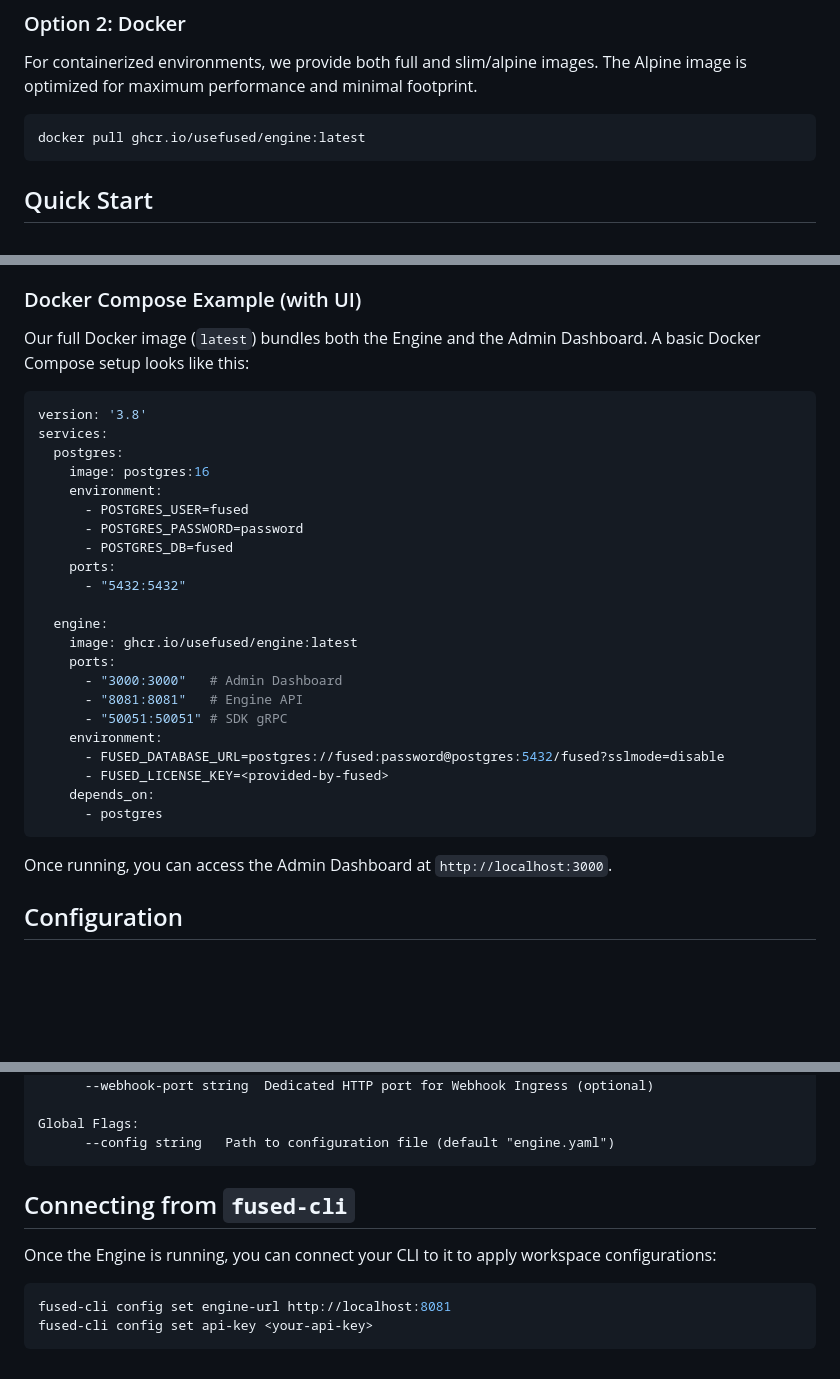
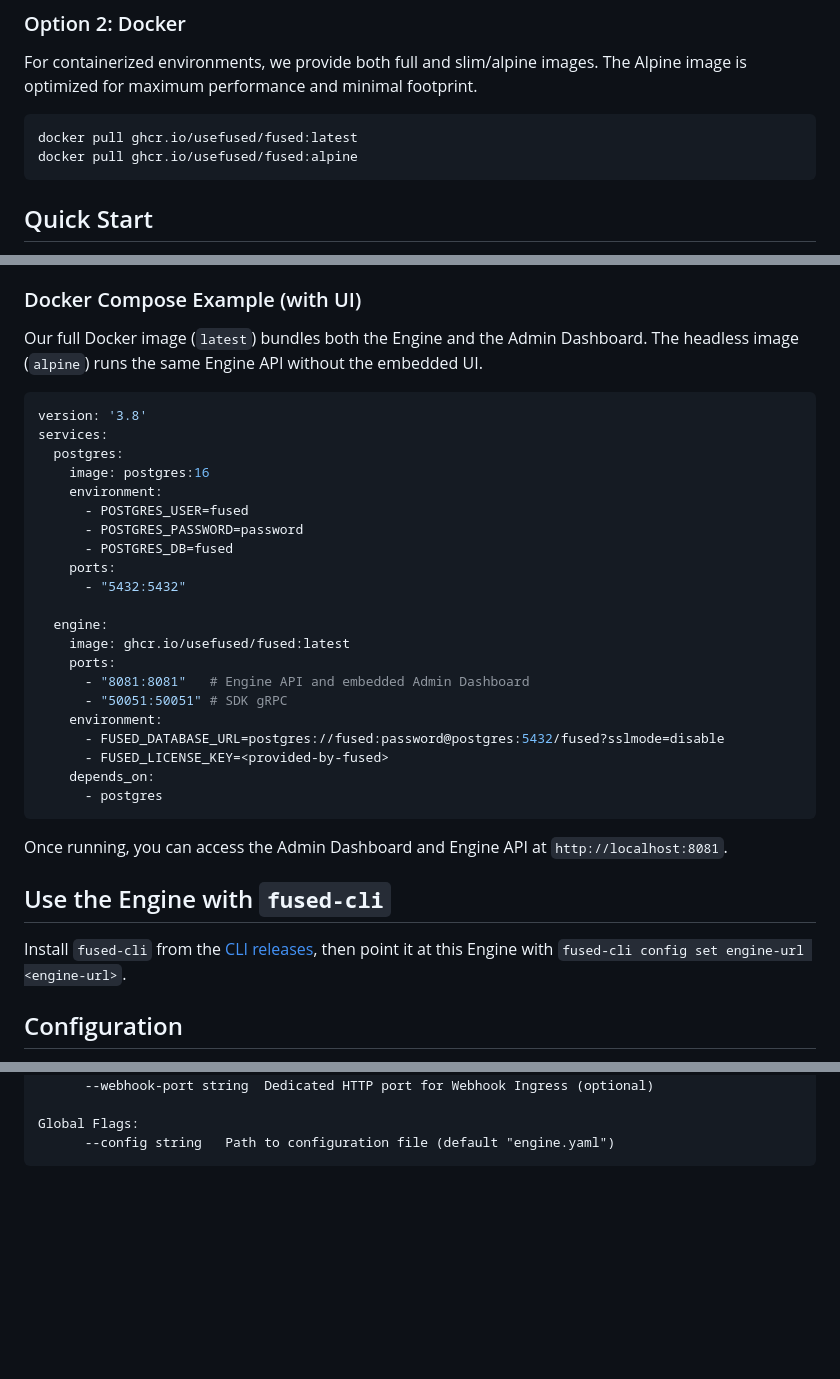
Before and after one commit to Usefused/engine, a Markdown page: README.md, 3 parts joined by grey strips. GitHub-like rendering; blank space fills up the shorter version.

Commit message:
docs: update README with Docker image references and usage instructions

````diff
--- a/README.md
+++ b/README.md
@@ -39,7 +39,8 @@ mv fused-engine /usr/local/bin/
 For containerized environments, we provide both full and slim/alpine images. The Alpine image is optimized for maximum performance and minimal footprint.
 
 ```bash
-docker pull ghcr.io/usefused/engine:latest
+docker pull ghcr.io/usefused/fused:latest
+docker pull ghcr.io/usefused/fused:alpine
 ```
 
 ## Quick Start
@@ -58,7 +59,7 @@ fused-engine start
 By default, the Engine will automatically detect that no external NATS cluster is configured and will boot its embedded NATS server on port `4222`. It will spin up the REST API on port `8081`, and the SDK gRPC connection on port `50051`.
 
 ### Docker Compose Example (with UI)
-Our full Docker image (`latest`) bundles both the Engine and the Admin Dashboard. A basic Docker Compose setup looks like this:
+Our full Docker image (`latest`) bundles both the Engine and the Admin Dashboard. The headless image (`alpine`) runs the same Engine API without the embedded UI.
 
 ```yaml
 version: '3.8'
@@ -73,10 +74,9 @@ services:
       - "5432:5432"
 
   engine:
-    image: ghcr.io/usefused/engine:latest
+    image: ghcr.io/usefused/fused:latest
     ports:
-      - "3000:3000"   # Admin Dashboard
-      - "8081:8081"   # Engine API
+      - "8081:8081"   # Engine API and embedded Admin Dashboard
       - "50051:50051" # SDK gRPC
     environment:
       - FUSED_DATABASE_URL=postgres://fused:password@postgres:5432/fused?sslmode=disable
@@ -85,7 +85,11 @@ services:
       - postgres
 ```
 
-Once running, you can access the Admin Dashboard at `http://localhost:3000`.
+Once running, you can access the Admin Dashboard and Engine API at `http://localhost:8081`.
+
+## Use the Engine with `fused-cli`
+
+Install `fused-cli` from the [CLI releases](https://github.com/Usefused/cli/releases), then point it at this Engine with `fused-cli config set engine-url <engine-url>`.
 
 ## Configuration
 
@@ -129,12 +133,3 @@ Flags:
 Global Flags:
       --config string   Path to configuration file (default "engine.yaml")
 ```
-
-## Connecting from `fused-cli`
-
-Once the Engine is running, you can connect your CLI to it to apply workspace configurations:
-
-```bash
-fused-cli config set engine-url http://localhost:8081
-fused-cli config set api-key <your-api-key>
-```
````
Also changed, not shown: other parts of README.md (+2 -2 lines).
